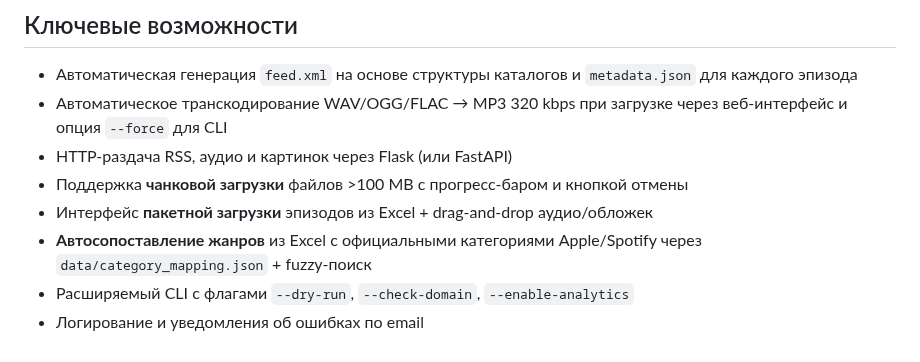
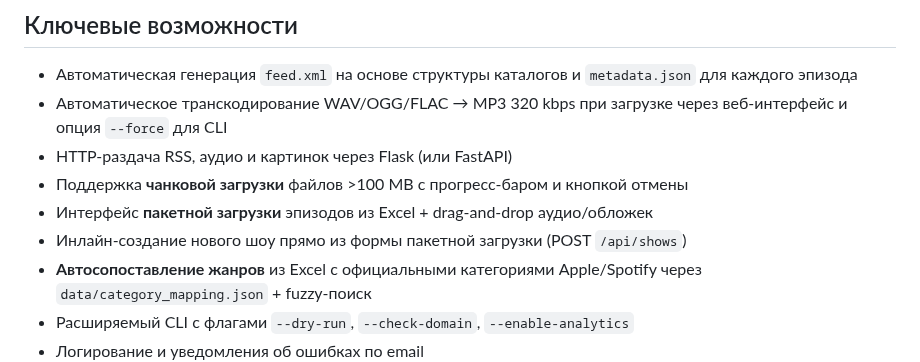
Before and after one commit to fandyy2023/podcast-publisher, a Markdown page: README.md, the part around the change. Drawn GitHub-style.

```diff
--- a/README.md
+++ b/README.md
@@ -35,6 +35,7 @@ ngrok http 5000
 * HTTP-раздача RSS, аудио и картинок через Flask (или FastAPI)
 * Поддержка **чанковой загрузки** файлов >100 MB с прогресс-баром и кнопкой отмены
 * Интерфейс **пакетной загрузки** эпизодов из Excel + drag-and-drop аудио/обложек
+* Инлайн-создание нового шоу прямо из формы пакетной загрузки (POST `/api/shows`)
 * **Автосопоставление жанров** из Excel с официальными категориями Apple/Spotify через `data/category_mapping.json` + fuzzy-поиск
 * Расширяемый CLI с флагами `--dry-run`, `--check-domain`, `--enable-analytics`
 * Логирование и уведомления об ошибках по email
```
Also changed, not shown: README-BATCH-UPLOAD.md (+37 -2 lines).
